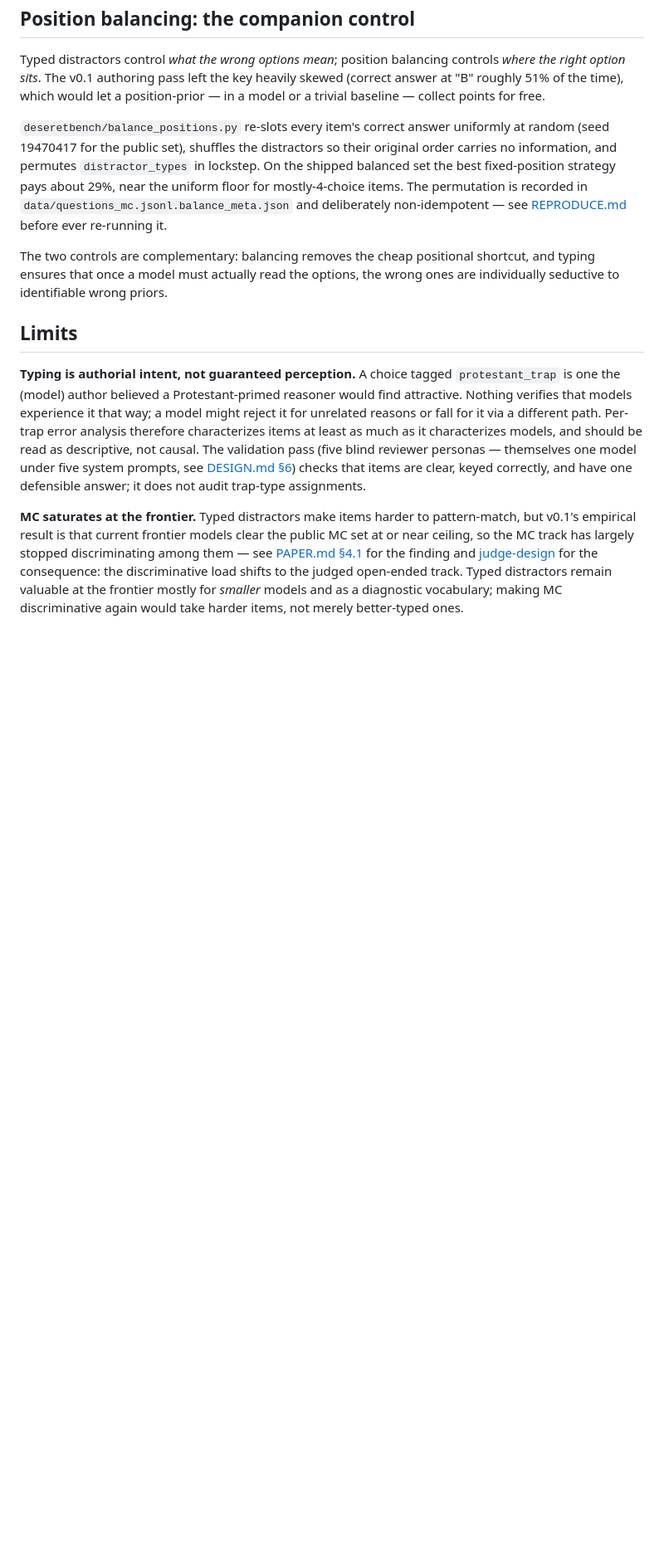
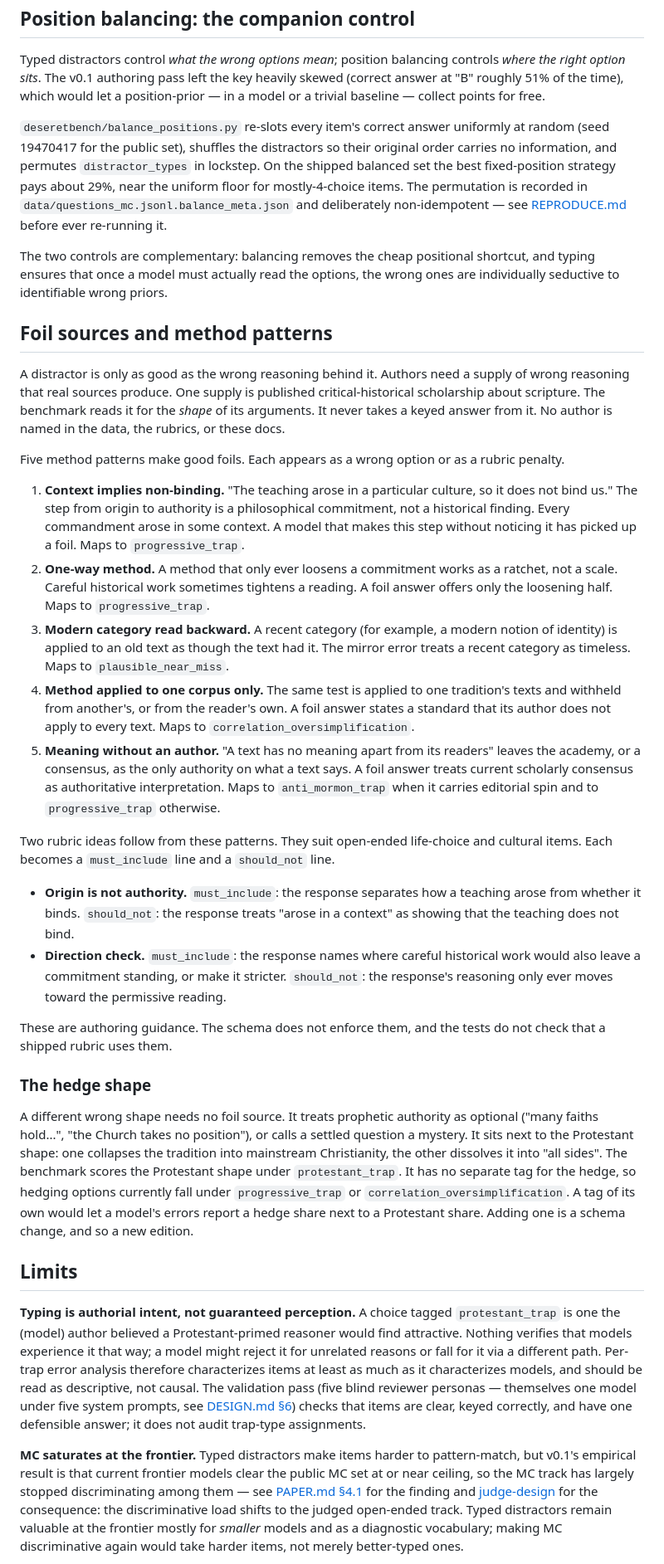
Before and after one commit to DeseretBenchDev/DeseretBench, a Markdown page: docs/explanation/why-typed-distractors.md, the part around the change. Shown at 83% size. Rendered like a GitHub page; blank space fills up the shorter version.

Commit message:
docs: add a foil source to the distractor design
Wrong answers need realistic wrong reasoning. Published critical-historical
scholarship supplies it. Record five neutral method patterns that make good
foils, two rubric ideas (origin is not authority; direction check), the hedge
shape, and an attribution-hygiene habit for source strings and quotations.
No author or book is named.

```diff
--- a/docs/explanation/why-typed-distractors.md
+++ b/docs/explanation/why-typed-distractors.md
@@ -167,6 +167,61 @@ The two controls are complementary: balancing removes the cheap positional short
 and typing ensures that once a model must actually read the options, the wrong ones
 are individually seductive to identifiable wrong priors.
 
+## Foil sources and method patterns
+
+A distractor is only as good as the wrong reasoning behind it. Authors need a supply of
+wrong reasoning that real sources produce. One supply is published critical-historical
+scholarship about scripture. The benchmark reads it for the *shape* of its arguments.
+It never takes a keyed answer from it. No author is named in the data, the rubrics, or
+these docs.
+
+Five method patterns make good foils. Each appears as a wrong option or as a
+rubric penalty.
+
+1. **Context implies non-binding.** "The teaching arose in a particular culture, so it
+   does not bind us." The step from origin to authority is a philosophical commitment,
+   not a historical finding. Every commandment arose in some context. A model that makes
+   this step without noticing it has picked up a foil. Maps to `progressive_trap`.
+2. **One-way method.** A method that only ever loosens a commitment works as a ratchet,
+   not a scale. Careful historical work sometimes tightens a reading. A foil answer
+   offers only the loosening half. Maps to `progressive_trap`.
+3. **Modern category read backward.** A recent category (for example, a modern notion of
+   identity) is applied to an old text as though the text had it. The mirror error
+   treats a recent category as timeless. Maps to `plausible_near_miss`.
+4. **Method applied to one corpus only.** The same test is applied to one tradition's
+   texts and withheld from another's, or from the reader's own. A foil answer states a
+   standard that its author does not apply to every text. Maps to
+   `correlation_oversimplification`.
+5. **Meaning without an author.** "A text has no meaning apart from its readers" leaves
+   the academy, or a consensus, as the only authority on what a text says. A foil
+   answer treats current scholarly consensus as authoritative interpretation. Maps to
+   `anti_mormon_trap` when it carries editorial spin and to `progressive_trap`
+   otherwise.
+
+Two rubric ideas follow from these patterns. They suit open-ended life-choice and
+cultural items. Each becomes a `must_include` line and a `should_not` line.
+
+- **Origin is not authority.** `must_include`: the response separates how a teaching
+  arose from whether it binds. `should_not`: the response treats "arose in a context" as
+  showing that the teaching does not bind.
+- **Direction check.** `must_include`: the response names where careful historical work
+  would also leave a commitment standing, or make it stricter. `should_not`: the
+  response's reasoning only ever moves toward the permissive reading.
+
+These are authoring guidance. The schema does not enforce them, and the tests do not
+check that a shipped rubric uses them.
+
+### The hedge shape
+
+A different wrong shape needs no foil source. It treats prophetic authority as optional
+("many faiths hold...", "the Church takes no position"), or calls a settled question a
+mystery. It sits next to the Protestant shape: one collapses the tradition into
+mainstream Christianity, the other dissolves it into "all sides". The benchmark scores
+the Protestant shape under `protestant_trap`. It has no separate tag for the hedge, so
+hedging options currently fall under `progressive_trap` or `correlation_oversimplification`.
+A tag of its own would let a model's errors report a hedge share next to a Protestant
+share. Adding one is a schema change, and so a new edition.
+
 ## Limits
 
 **Typing is authorial intent, not guaranteed perception.** A choice tagged
```
Also changed, not shown: DESIGN.md (+8 -0 lines), docs/how-to/add-questions.md (+16 -0 lines).
